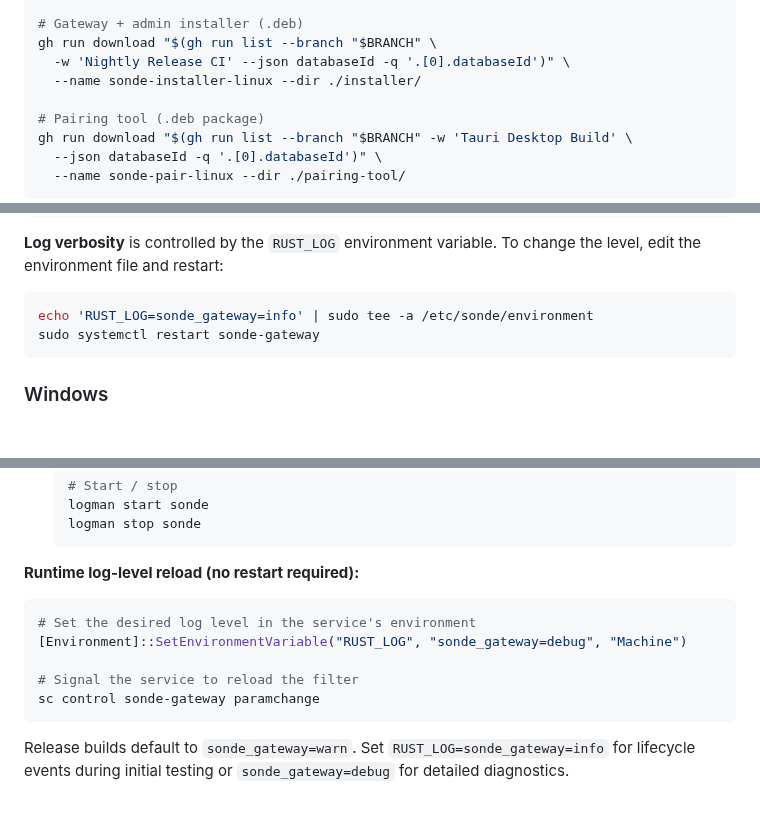
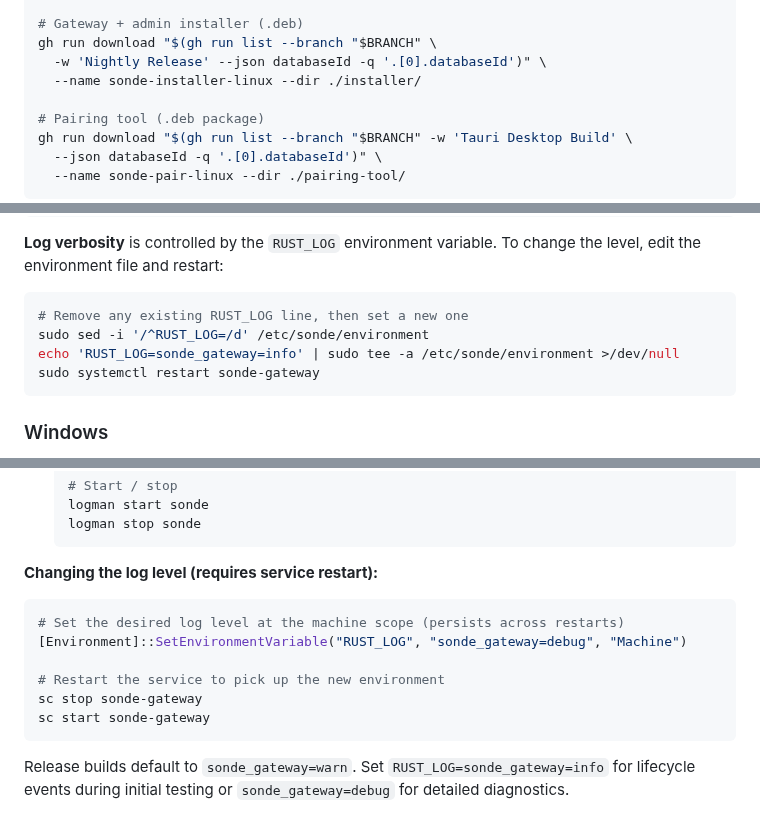
Before and after one commit to Alan-Jowett/sonde, a Markdown page: docs/deployment-sop.md, 3 parts joined by grey strips. Rendered like a GitHub page; blank space fills up the shorter version.

Commit message:
docs: address PR review feedback
- Fix workflow name: \Nightly Release CI\ → \Nightly Release\ (Linux + Windows)
- Clarify dialout is a supplementary group, not primary
- Use consistent MSI path in silent install example
- Use sed to replace RUST_LOG instead of appending duplicates
- Windows log-level change requires service restart (process env
  is not updated by Machine-scope registry writes)

Co-authored-by: Copilot <223556219+Copilot@users.noreply.github.com>

````diff
--- a/docs/deployment-sop.md
+++ b/docs/deployment-sop.md
@@ -42,7 +42,7 @@ gh run download "$(gh run list --branch "$BRANCH" \
 
 # Gateway + admin installer (.deb)
 gh run download "$(gh run list --branch "$BRANCH" \
-  -w 'Nightly Release CI' --json databaseId -q '.[0].databaseId')" \
+  -w 'Nightly Release' --json databaseId -q '.[0].databaseId')" \
   --name sonde-installer-linux --dir ./installer/
 
 # Pairing tool (.deb package)
@@ -486,7 +486,9 @@ journalctl -u sonde-gateway -p err
 To change the level, edit the environment file and restart:
 
 ```sh
-echo 'RUST_LOG=sonde_gateway=info' | sudo tee -a /etc/sonde/environment
+# Remove any existing RUST_LOG line, then set a new one
+sudo sed -i '/^RUST_LOG=/d' /etc/sonde/environment
+echo 'RUST_LOG=sonde_gateway=info' | sudo tee -a /etc/sonde/environment >/dev/null
 sudo systemctl restart sonde-gateway
 ```
 
@@ -518,14 +520,15 @@ The gateway service writes to two log sinks:
    logman stop sonde
    ```
 
-**Runtime log-level reload (no restart required):**
+**Changing the log level (requires service restart):**
 
 ```powershell
-# Set the desired log level in the service's environment
+# Set the desired log level at the machine scope (persists across restarts)
 [Environment]::SetEnvironmentVariable("RUST_LOG", "sonde_gateway=debug", "Machine")
 
-# Signal the service to reload the filter
-sc control sonde-gateway paramchange
+# Restart the service to pick up the new environment
+sc stop sonde-gateway
+sc start sonde-gateway
 ```
 
 Release builds default to `sonde_gateway=warn`. Set
````
Also changed, not shown: other parts of docs/deployment-sop.md (+3 -3 lines).
